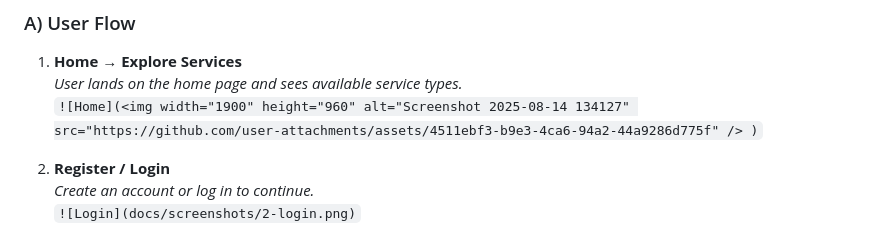
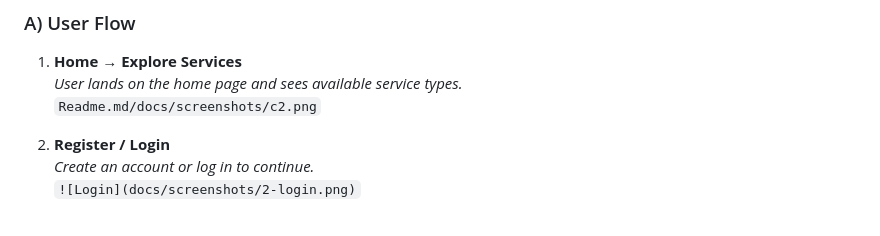
Before and after one commit to naveensunkara4000/Vehicle-Service-project, a Markdown page: README.md, the part around the change. Rendered like a GitHub page.

```diff
--- a/README.md
+++ b/README.md
@@ -141,8 +141,7 @@ ivsml/
 ### A) User Flow
 1. **Home → Explore Services**
    _User lands on the home page and sees available service types._
-   `![Home](<img width="1900" height="960" alt="Screenshot 2025-08-14 134127" src="https://github.com/user-attachments/assets/4511ebf3-b9e3-4ca6-94a2-44a9286d775f" />
-)`
+   `Readme.md/docs/screenshots/c2.png`
 
 2. **Register / Login**
    _Create an account or log in to continue._
```
